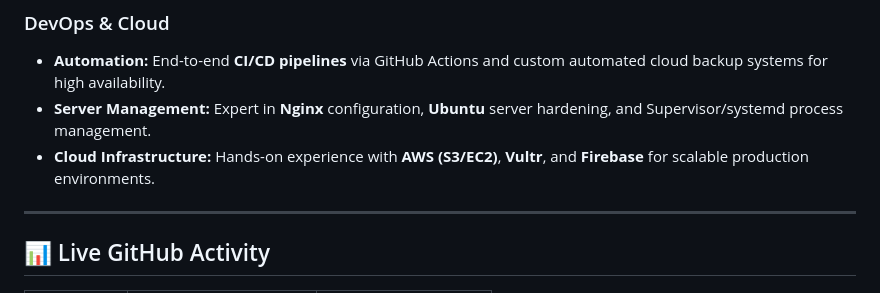
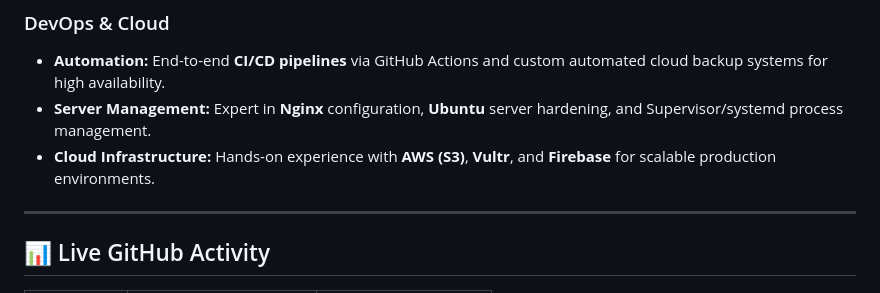
Before and after one commit to Ahsanjuly29/Ahsanjuly29, a Markdown page: README.md, the part around the change. Rendered like a GitHub page.

```diff
--- a/README.md
+++ b/README.md
@@ -63,7 +63,7 @@ Senior Software Engineer with 6+ years of experience in architecting high-concur
 ### DevOps & Cloud
 *   **Automation:** End-to-end **CI/CD pipelines** via GitHub Actions and custom automated cloud backup systems for high availability.
 *   **Server Management:** Expert in **Nginx** configuration, **Ubuntu** server hardening, and Supervisor/systemd process management.
-*   **Cloud Infrastructure:** Hands-on experience with **AWS (S3/EC2)**, **Vultr**, and **Firebase** for scalable production environments.
+*   **Cloud Infrastructure:** Hands-on experience with **AWS (S3)**, **Vultr**, and **Firebase** for scalable production environments.
 
 ---
 
```
